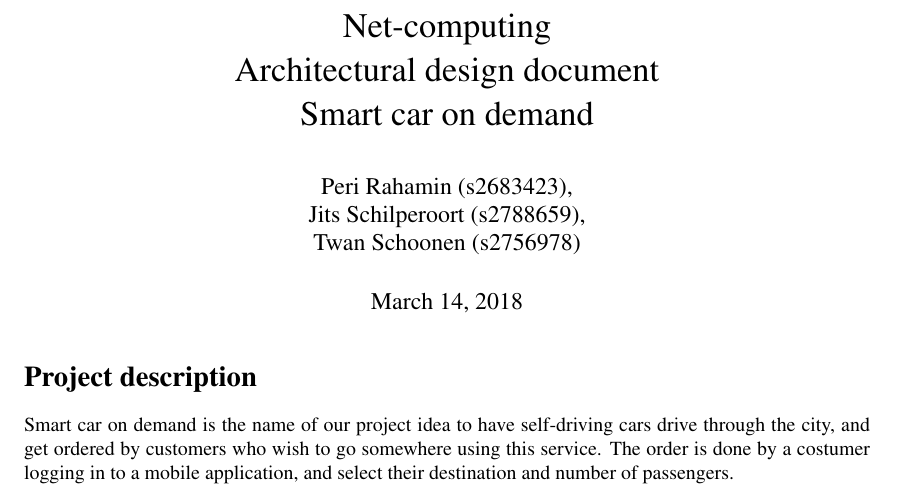
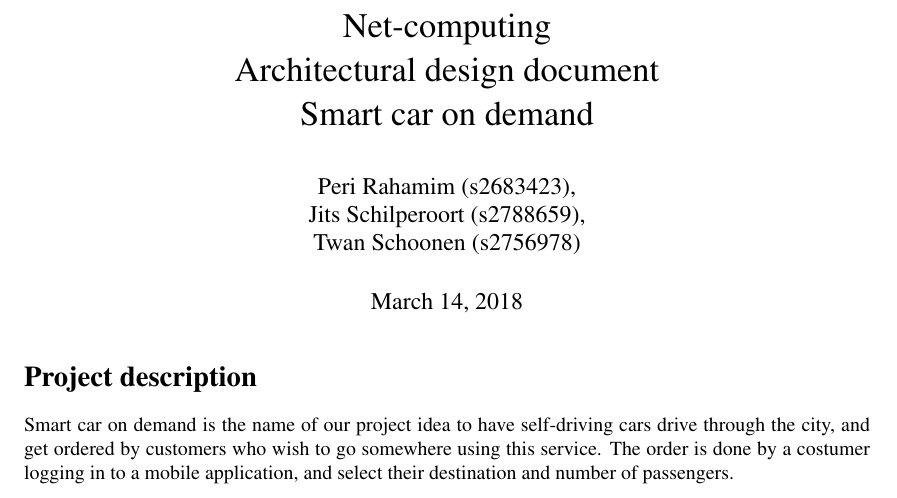
Before and after one commit to TwanSchoonen/Networking2018, a LaTeX document (Documentation/CurrentMainDoc.tex): part of page 1 of 4, cut so that both start at the same text. Compiled offline with pdfLaTeX.

Commit message:
Update CurrentMainDoc.tex

```diff
--- a/Documentation/CurrentMainDoc.tex
+++ b/Documentation/CurrentMainDoc.tex
@@ -25,7 +25,7 @@ Smart car on demand
 
 \date{\today}
 
-\author{Peri Rahamin (s2683423),\\
+\author{Peri Rahamim (s2683423),\\
 Jits Schilperoort (s2788659),\\
 Twan Schoonen (s2756978)
 }
```
